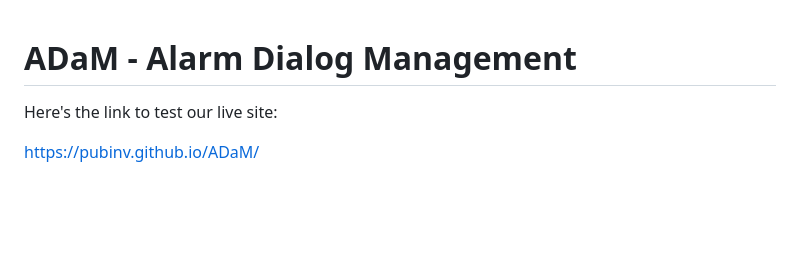
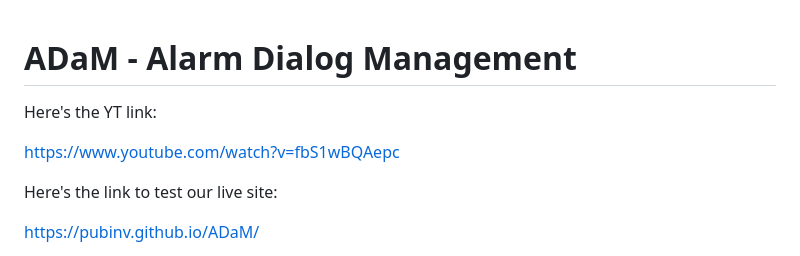
Before and after one commit to PubInv/ADaM, a Markdown page: README.md, the part around the change. Drawn GitHub-style; blank space fills up the shorter version.

Commit message:
Updated the README.md file with video link

```diff
--- a/README.md
+++ b/README.md
@@ -1,4 +1,8 @@
 # ADaM - Alarm Dialog Management
+
+Here's the YT link:
+
+[https://www.youtube.com/watch?v=fbS1wBQAepc](https://www.youtube.com/watch?v=fbS1wBQAepc)
 
 Here's the link to test our live site:
 
```
